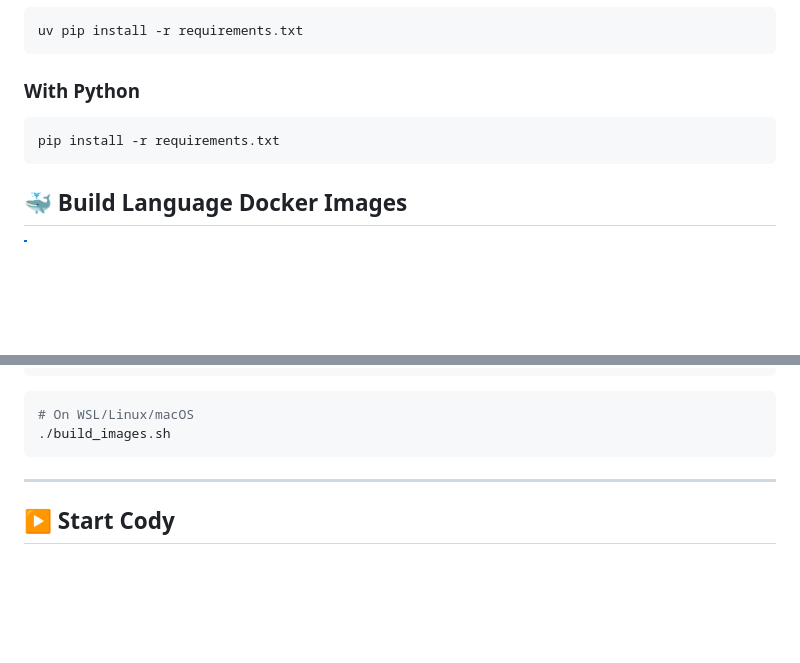
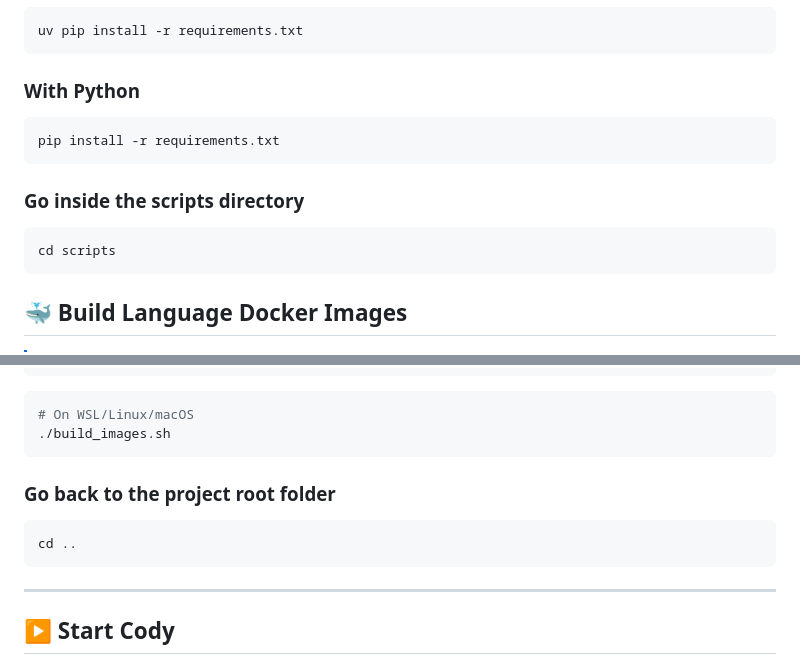
Before and after one commit to birukbelihu/cody, a Markdown page: README.md, 2 parts joined by grey strips. Drawn GitHub-style; blank space fills up the shorter version.

Commit message:
Initial Commit

````diff
--- a/README.md
+++ b/README.md
@@ -95,6 +95,12 @@ uv pip install -r requirements.txt
 pip install -r requirements.txt
 ```
 
+### Go inside the scripts directory
+
+```bash
+cd scripts
+```
+
 ## 🐳 Build Language Docker Images
 
 > [!NOTE]
@@ -120,6 +126,12 @@ build_images.bat
 ```bash
 # On WSL/Linux/macOS
 ./build_images.sh
+```
+
+### Go back to the project root folder
+
+```bash
+cd ..
 ```
 
 ---
````
